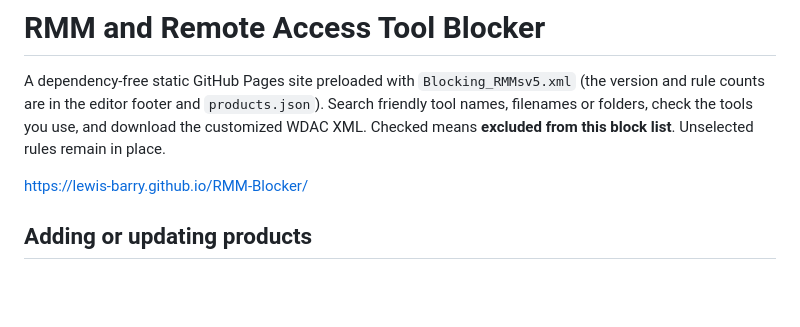
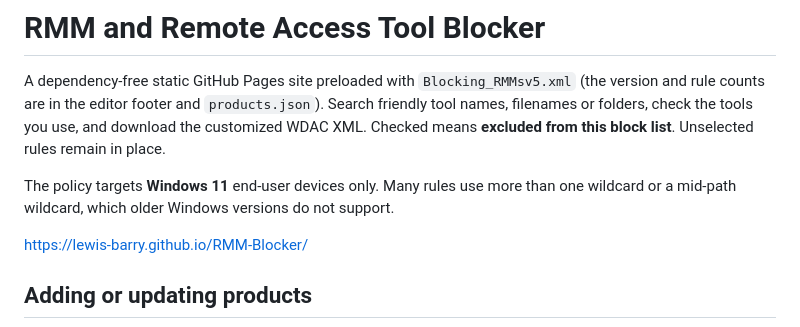
Before and after one commit to Lewis-Barry/RMM-Blocker, a Markdown page: README.md, the part around the change. Rendered like a GitHub page; blank space fills up the shorter version.

Commit message:
Note that the policy targets Windows 11 only
Co-Authored-By: Claude Sonnet 5.5 <noreply@anthropic.com>

```diff
--- a/README.md
+++ b/README.md
@@ -5,6 +5,9 @@ A dependency-free static GitHub Pages site preloaded with `Blocking_RMMsv5.xml`
 Search friendly tool names, filenames or folders, check the tools you use, and
 download the customized WDAC XML. Checked means **excluded from this block list**.
 Unselected rules remain in place.
+
+The policy targets **Windows 11** end-user devices only. Many rules use more than one
+wildcard or a mid-path wildcard, which older Windows versions do not support.
 
 https://lewis-barry.github.io/RMM-Blocker/
 
```
